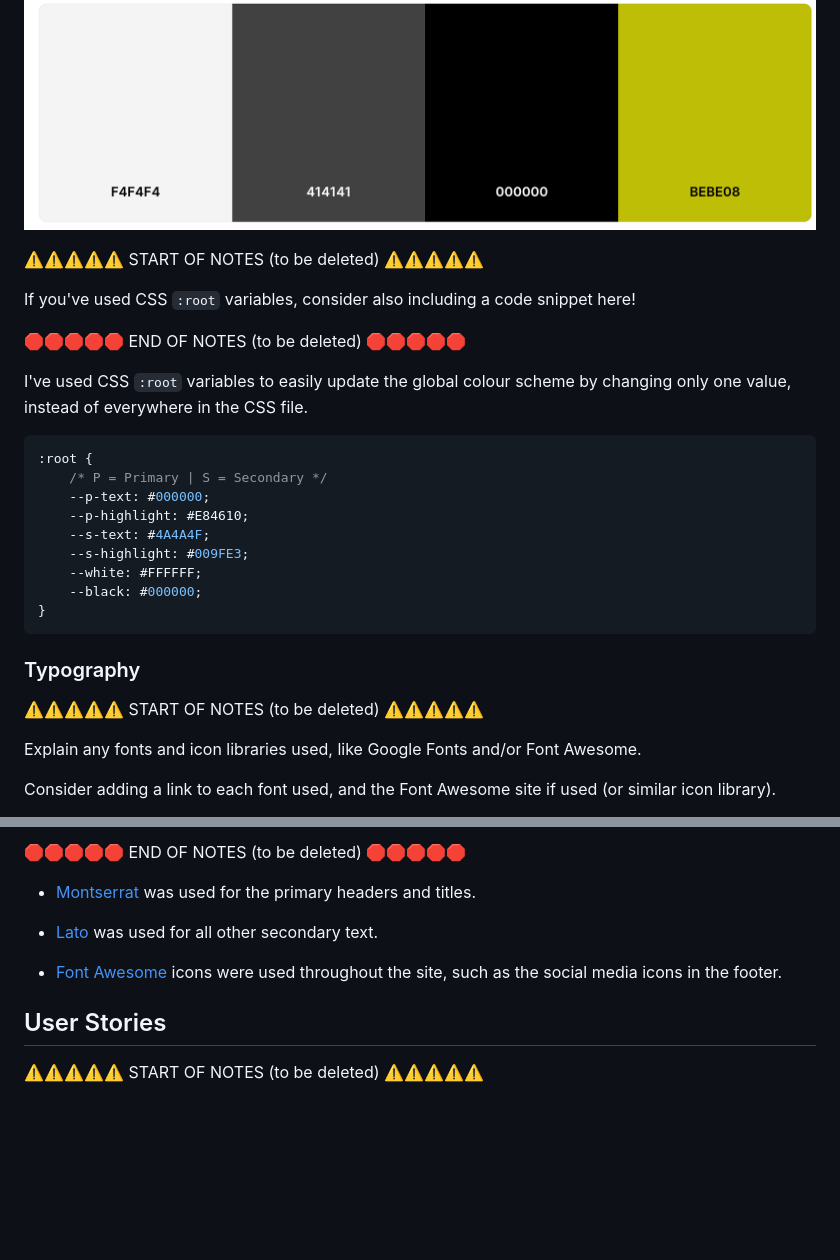
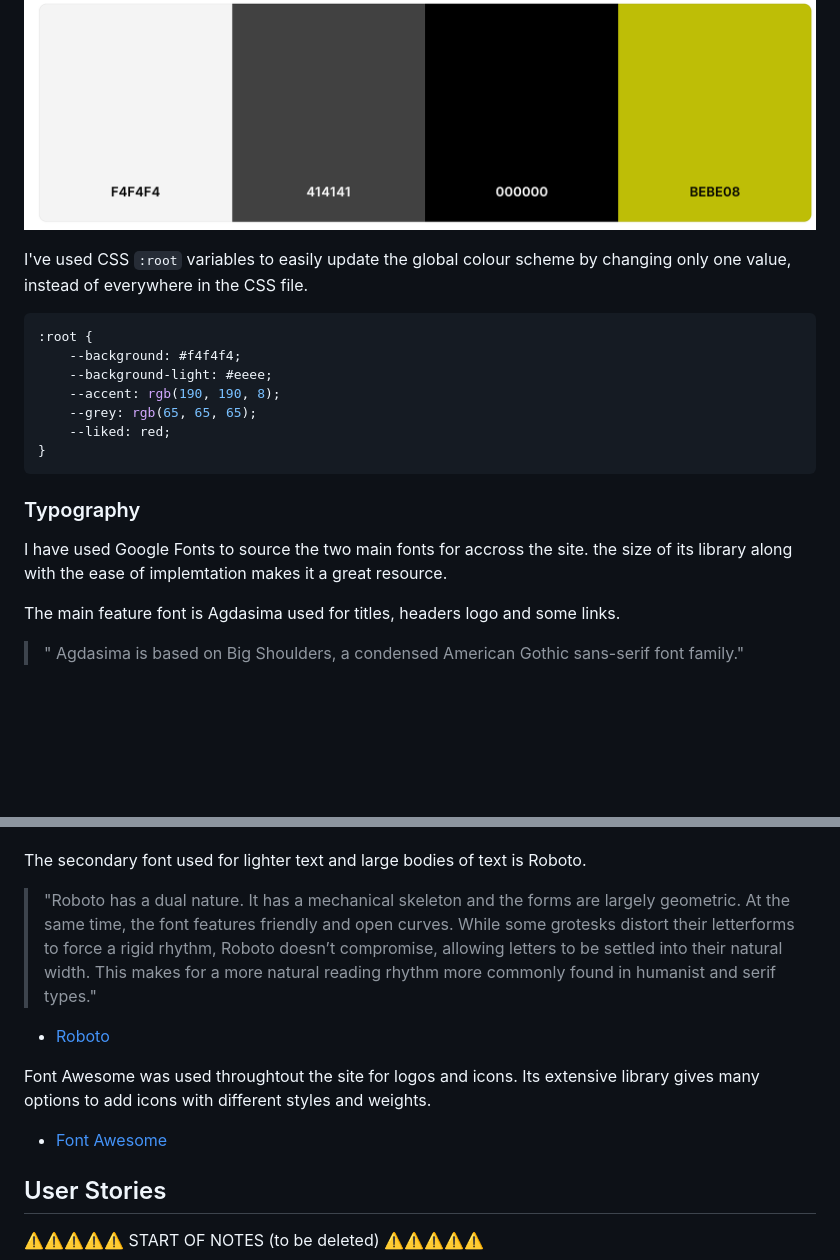
Before and after one commit to dylankane/pedal, a Markdown page: README.md, 2 parts joined by grey strips. Rendered like a GitHub page; blank space fills up the shorter version.

Commit message:
Add content to readme file

````diff
--- a/README.md
+++ b/README.md
@@ -72,31 +39,23 @@ I used [coolors.co](https://coolors.co/e84610-009fe3-4a4a4f-445261-d63649-e6ecf0
 
 ![screenshot](documentation/coolors.png)
-
-⚠️⚠️⚠️⚠️⚠️ START OF NOTES (to be deleted) ⚠️⚠️⚠️⚠️⚠️
-
-If you've used CSS `:root` variables, consider also including a code snippet here!
-
-🛑🛑🛑🛑🛑 END OF NOTES (to be deleted) 🛑🛑🛑🛑🛑
 
 I've used CSS `:root` variables to easily update the global colour scheme by changing only one value, instead of everywhere in the CSS file.
 
 ```css
 :root {
-    /* P = Primary | S = Secondary */
-    --p-text: #000000;
-    --p-highlight: #E84610;
-    --s-text: #4A4A4F;
-    --s-highlight: #009FE3;
-    --white: #FFFFFF;
-    --black: #000000;
+    --background: #f4f4f4;
+    --background-light: #eeee;
+    --accent: rgb(190, 190, 8);
+    --grey: rgb(65, 65, 65);
+    --liked: red;
 }
 ```
 
 ### Typography
 
-⚠️⚠️⚠️⚠️⚠️ START OF NOTES (to be deleted) ⚠️⚠️⚠️⚠️⚠️
+I have used Google Fonts to source the two main fonts for accross the site. the size of its library along with the ease of implemtation makes it a great resource.
 
-Explain any fonts and icon libraries used, like Google Fonts and/or Font Awesome.
+The main feature font is Agdasima used for titles, headers logo and some links.
 
-Consider adding a link to each font used, and the Font Awesome site if used (or similar icon library).
+>" Agdasima is based on Big Shoulders, a condensed American Gothic sans-serif font family."
 
@@ -104,11 +63,14 @@ Example:
 
-🛑🛑🛑🛑🛑 END OF NOTES (to be deleted) 🛑🛑🛑🛑🛑
 
-- [Montserrat](https://fonts.google.com/specimen/Montserrat) was used for the primary headers and titles.
+The secondary font used for lighter text and large bodies of text is Roboto.
 
-- [Lato](https://fonts.google.com/specimen/Lato) was used for all other secondary text.
+> "Roboto has a dual nature. It has a mechanical skeleton and the forms are largely geometric. At the same time, the font features friendly and open curves. While some grotesks distort their letterforms to force a rigid rhythm, Roboto doesn’t compromise, allowing letters to be settled into their natural width. This makes for a more natural reading rhythm more commonly found in humanist and serif types."
 
-- [Font Awesome](https://fontawesome.com) icons were used throughout the site, such as the social media icons in the footer.
+- [Roboto](https://fonts.google.com/specimen/Roboto)
+
+Font Awesome was used throughtout the site for logos and icons. Its extensive library gives many options to add icons with different styles and weights.
+
+- [Font Awesome](https://fontawesome.com)
 
 ## User Stories
 
````
Also changed, not shown: other parts of README.md (+38 -79 lines).
